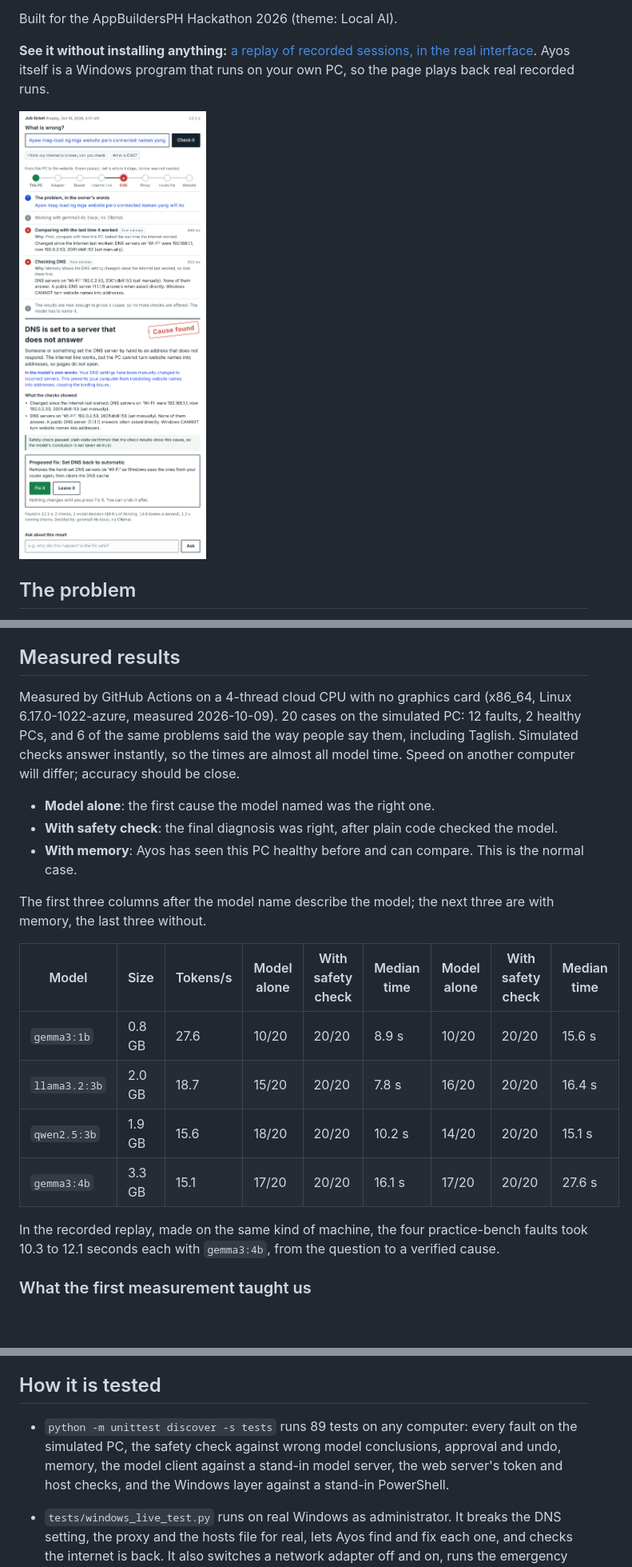
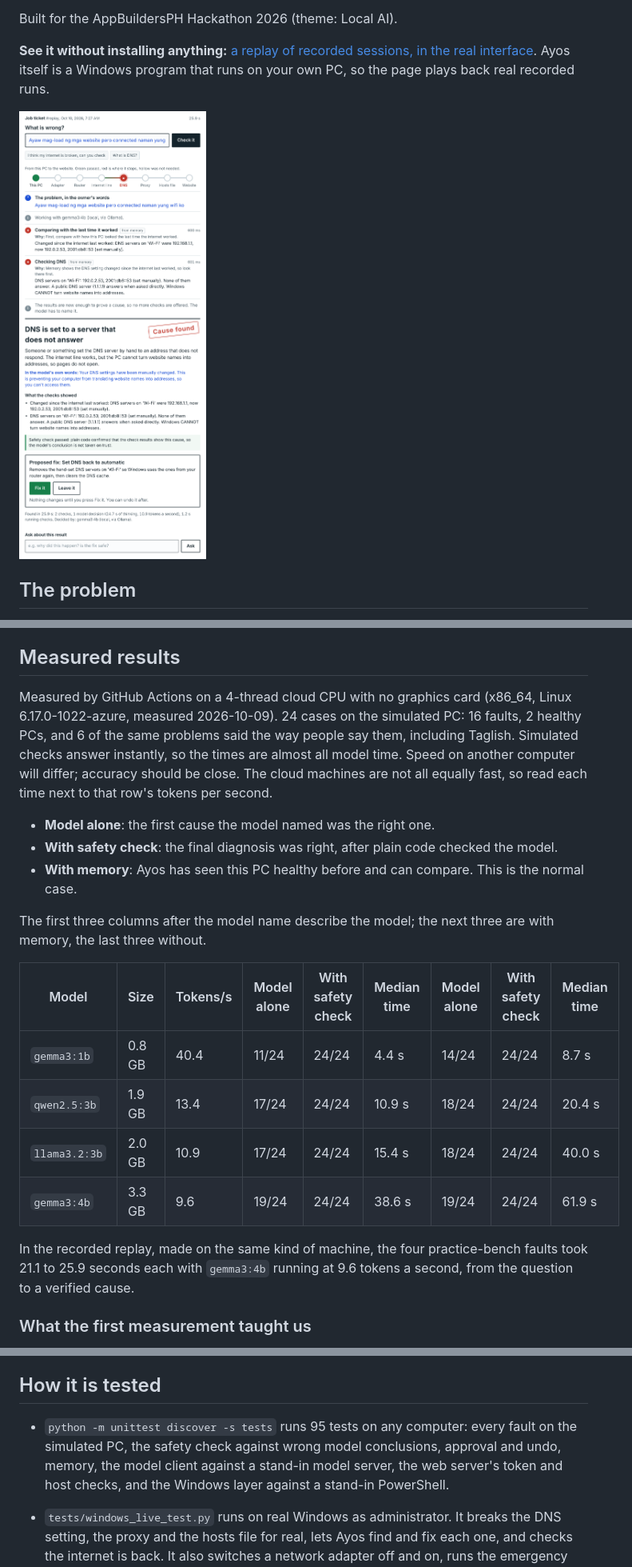
Before and after one commit to shaocodes/Ayos, a Markdown page: README.md, 3 parts joined by grey strips. Shown at 80% size. Drawn GitHub-style; pictures changed too: docs/img/diagnosis.png; blank space fills up the shorter version.

```diff
--- a/README.md
+++ b/README.md
@@ -125,7 +125,7 @@ The simulated PC adds eleven more that cannot be staged safely on a real machine
 ## Measured results
 
 <!-- RESULTS -->
-Measured by GitHub Actions on a 4-thread cloud CPU with no graphics card (x86_64, Linux 6.17.0-1022-azure, measured 2026-10-09). 20 cases on the simulated PC: 12 faults, 2 healthy PCs, and 6 of the same problems said the way people say them, including Taglish. Simulated checks answer instantly, so the times are almost all model time. Speed on another computer will differ; accuracy should be close.
+Measured by GitHub Actions on a 4-thread cloud CPU with no graphics card (x86_64, Linux 6.17.0-1022-azure, measured 2026-10-09). 24 cases on the simulated PC: 16 faults, 2 healthy PCs, and 6 of the same problems said the way people say them, including Taglish. Simulated checks answer instantly, so the times are almost all model time. Speed on another computer will differ; accuracy should be close. The cloud machines are not all equally fast, so read each time next to that row's tokens per second.
 
 - **Model alone**: the first cause the model named was the right one.
 - **With safety check**: the final diagnosis was right, after plain code checked the model.
@@ -135,12 +135,12 @@ The first three columns after the model name describe the model; the next three
 
 | Model | Size | Tokens/s | Model alone | With safety check | Median time | Model alone | With safety check | Median time |
 |---|---|---|---|---|---|---|---|---|
-| `gemma3:1b` | 0.8 GB | 27.6 | 10/20 | 20/20 | 8.9 s | 10/20 | 20/20 | 15.6 s |
-| `llama3.2:3b` | 2.0 GB | 18.7 | 15/20 | 20/20 | 7.8 s | 16/20 | 20/20 | 16.4 s |
-| `qwen2.5:3b` | 1.9 GB | 15.6 | 18/20 | 20/20 | 10.2 s | 14/20 | 20/20 | 15.1 s |
-| `gemma3:4b` | 3.3 GB | 15.1 | 17/20 | 20/20 | 16.1 s | 17/20 | 20/20 | 27.6 s |
+| `gemma3:1b` | 0.8 GB | 40.4 | 11/24 | 24/24 | 4.4 s | 14/24 | 24/24 | 8.7 s |
+| `qwen2.5:3b` | 1.9 GB | 13.4 | 17/24 | 24/24 | 10.9 s | 18/24 | 24/24 | 20.4 s |
+| `llama3.2:3b` | 2.0 GB | 10.9 | 17/24 | 24/24 | 15.4 s | 18/24 | 24/24 | 40.0 s |
+| `gemma3:4b` | 3.3 GB | 9.6 | 19/24 | 24/24 | 38.6 s | 19/24 | 24/24 | 61.9 s |
 
-In the recorded replay, made on the same kind of machine, the four practice-bench faults took 10.3 to 12.1 seconds each with `gemma3:4b`, from the question to a verified cause.
+In the recorded replay, made on the same kind of machine, the four practice-bench faults took 21.1 to 25.9 seconds each with `gemma3:4b` running at 9.6 tokens a second, from the question to a verified cause.
 
 ### What the first measurement taught us
 
@@ -168,7 +170,7 @@ It reports two scores. **Model alone** is how often the model's own first conclu
 
 ## How it is tested
 
-- `python -m unittest discover -s tests` runs 89 tests on any computer: every fault on the simulated PC, the safety check against wrong model conclusions, approval and undo, memory, the model client against a stand-in model server, the web server's token and host checks, and the Windows layer against a stand-in PowerShell.
+- `python -m unittest discover -s tests` runs 95 tests on any computer: every fault on the simulated PC, the safety check against wrong model conclusions, approval and undo, memory, the model client against a stand-in model server, the web server's token and host checks, and the Windows layer against a stand-in PowerShell.
 - `tests/windows_live_test.py` runs on real Windows as administrator. It breaks the DNS setting, the proxy and the hosts file for real, lets Ayos find and fix each one, and checks the internet is back. It also switches a network adapter off and on, runs the emergency reset script, and starts Ayos through `start_ayos.bat`.
 - `tests/ui_test.py` drives the whole interface in a browser.
 - GitHub Actions runs all of that on a real Windows machine (`.github/workflows/windows.yml`), runs the unit tests on Python 3.8 to 3.13, builds `Ayos.exe`, and measures real models on a CPU-only machine (`model-eval.yml`).
```
Also changed, not shown: other parts of README.md (+3 -1 lines), docs/DEMO.md (+3 -3 lines), docs/img/fixed.png, 12 other files.
